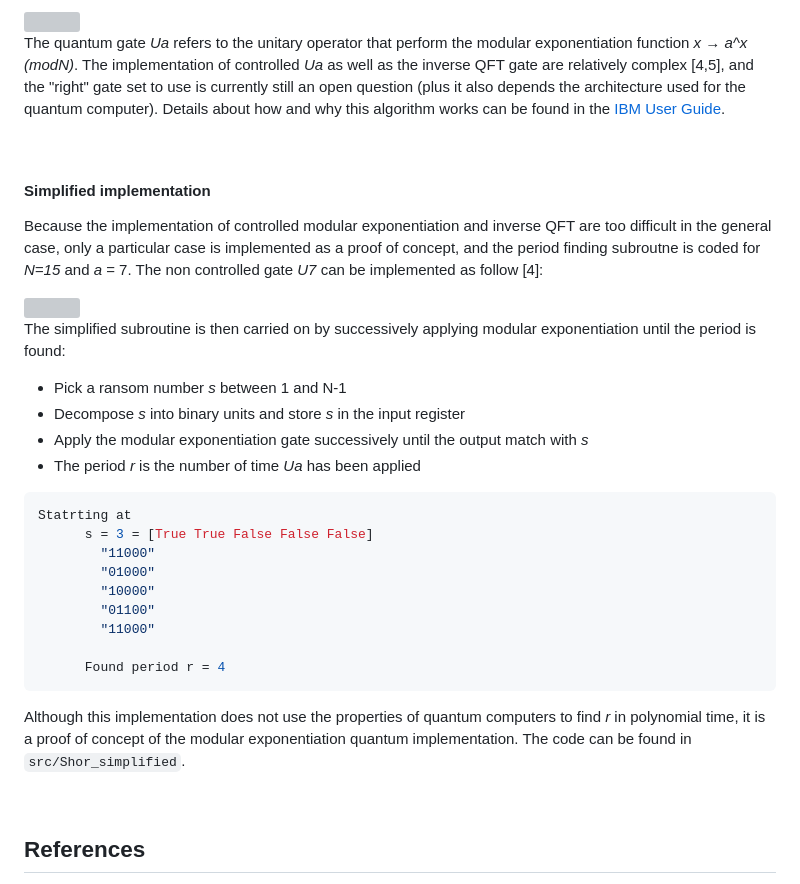
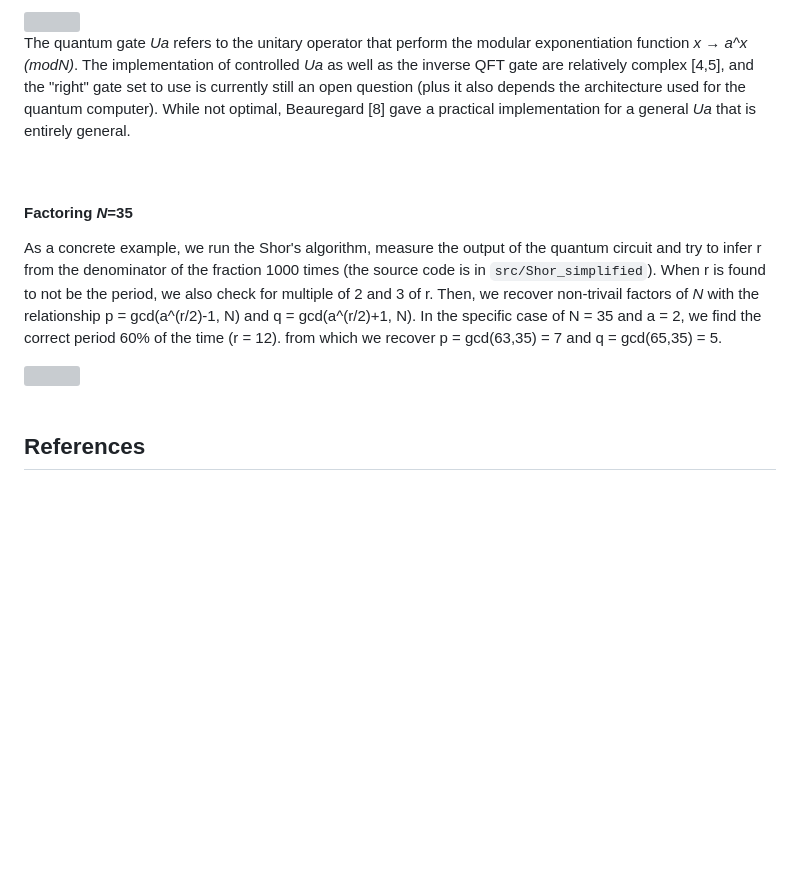
Before and after one commit to Aurelien-Pelissier/Medium, a Markdown page: Quantum Programming/README.md, the part around one of its changes. Rendered like a GitHub page; blank space fills up the shorter version; grey boxes are pictures that could not be loaded.

````diff
--- a/Quantum Programming/README.md
+++ b/Quantum Programming/README.md
@@ -158,39 +127,17 @@ We want to find *r* the period of the modular exponentiation function <img src="
 <img src="https://raw.githubusercontent.com/Aurelien-Pelissier/IBMQ-Quantum-Computing/master/img/Shor.png" width=800>
 
 The quantum gate *Ua* refers to the unitary operator that perform the modular exponentiation function *x → a^x (modN)*.
-The implementation of controlled *Ua* as well as the inverse QFT gate are relatively complex [4,5], and the "right" gate set to use is currently still an open question (plus it also depends the architecture used for the quantum computer).
-Details about how and why this algorithm works can be found in the [IBM User Guide](https://quantumexperience.ng.bluemix.net/proxy/tutorial/full-user-guide/004-Quantum_Algorithms/110-Shor's_algorithm.html).
+The implementation of controlled *Ua* as well as the inverse QFT gate are relatively complex [4,5], and the "right" gate set to use is currently still an open question (plus it also depends the architecture used for the quantum computer). While not optimal, Beauregard [8] gave a practical implementation for a general *Ua* that is entirely general.
 
 
 &nbsp;
 
-#### Simplified implementation
+#### Factoring *N*=35
 
-Because the implementation of controlled modular exponentiation and inverse QFT are too difficult in the general case, only a particular case is implemented as a proof of concept, and the period finding subroutne is coded for *N=15* and *a* = 7. The non controlled gate *U7* can be implemented as follow [4]:
+As a concrete example, we run the Shor's algorithm, measure the output of the quantum circuit and try to infer r from the denominator of the fraction 1000 times (the source code is in `src/Shor_simplified`). When r is found to not be the period, we also check for multiple of 2 and 3 of r. Then, we recover non-trivail factors of *N* with the relationship p = gcd(a^(r/2)-1, N) and q = gcd(a^(r/2)+1, N).
+In the specific case of N = 35 and a = 2, we find the correct period 60% of the time (r = 12). from which we recover p = gcd(63,35) = 7 and q = gcd(65,35) = 5.
 
-<img src="https://raw.githubusercontent.com/Aurelien-Pelissier/IBMQ-Quantum-Computing/master/img/modulation.png" width=500>
-
-The simplified subroutine is then carried on by successively applying modular exponentiation until the period is found:
-
-* Pick a ransom number *s* between 1 and N-1
-* Decompose *s* into binary units and store *s* in the input register
-* Apply the modular exponentiation gate successively until the output match with *s*
-* The period *r* is the number of time *Ua* has been applied
-
-``` python
-Statrting at
-      s = 3 = [True True False False False]
-        "11000"
-        "01000"
-        "10000"
-        "01100"
-        "11000"
-
-      Found period r = 4
- ```
-
-Although this implementation does not use the properties of quantum computers to find *r* in polynomial time, it is a proof of concept of the modular exponentiation quantum implementation. The code can be found in `src/Shor_simplified`.
-
+<img src="https://raw.githubusercontent.com/Aurelien-Pelissier/IBMQ-Quantum-Computing/master/img/Shor35.png" width=500>
 
 
 
````
Also changed, not shown: other parts of Quantum Programming/README.md (+3 -34 lines).
